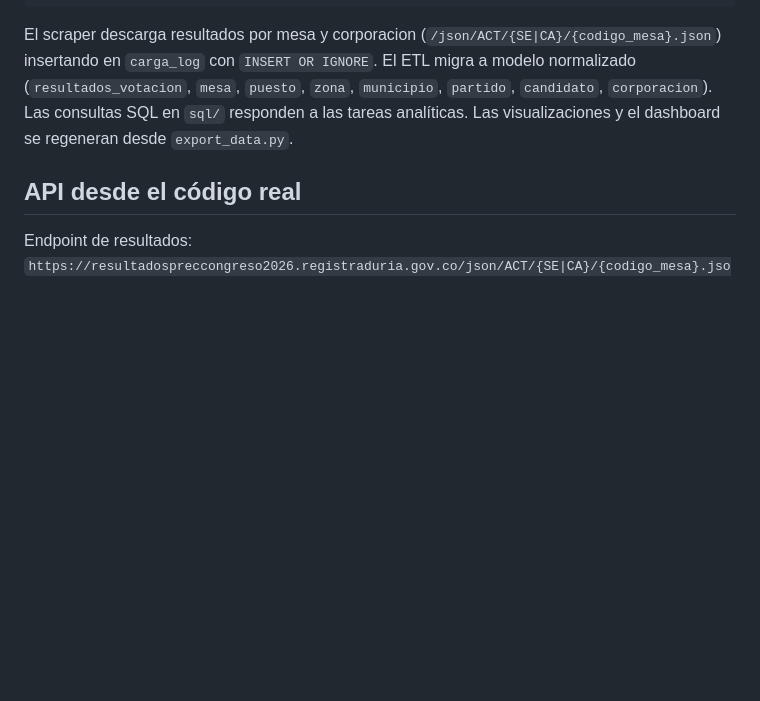
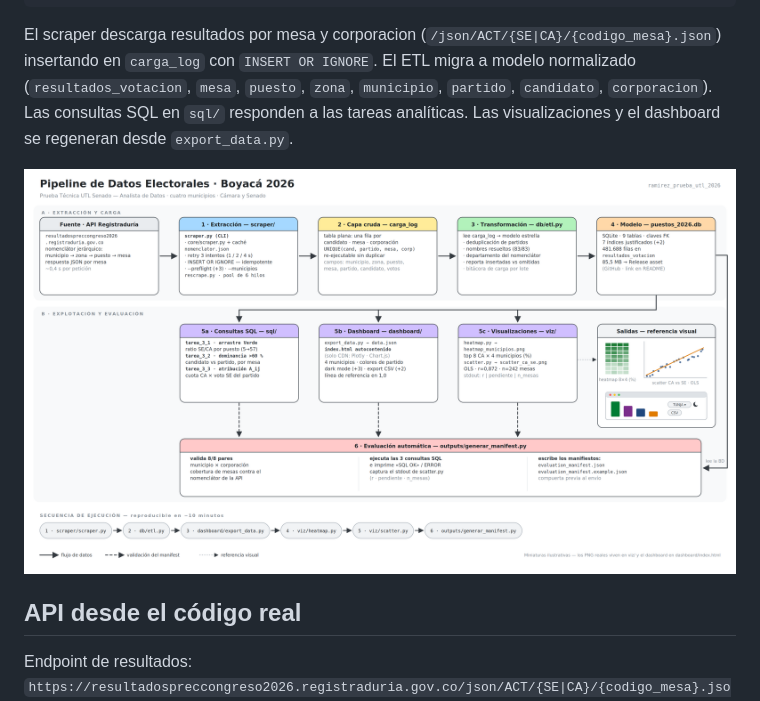
Before and after one commit to cdramirezc/ramirez_prueba_utl_2026, a Markdown page: README.md, the part around the change. GitHub-like rendering; pictures changed too: viz/pipeline_2026.png (added); blank space fills up the shorter version.

Commit message:
doc: actualización de readme con pipeline

````diff
--- a/README.md
+++ b/README.md
@@ -31,6 +31,8 @@ python outputs/generar_manifest.py
 ```
 
 El scraper descarga resultados por mesa y corporacion (`/json/ACT/{SE|CA}/{codigo_mesa}.json`) insertando en `carga_log` con `INSERT OR IGNORE`. El ETL migra a modelo normalizado (`resultados_votacion`, `mesa`, `puesto`, `zona`, `municipio`, `partido`, `candidato`, `corporacion`). Las consultas SQL en `sql/` responden a las tareas analíticas. Las visualizaciones y el dashboard se regeneran desde `export_data.py`.
+
+![Diagrama de arquitectura del pipeline](viz/pipeline_2026.png)
 
 ## API desde el código real
 
````
Also changed, not shown: 1 other file.
